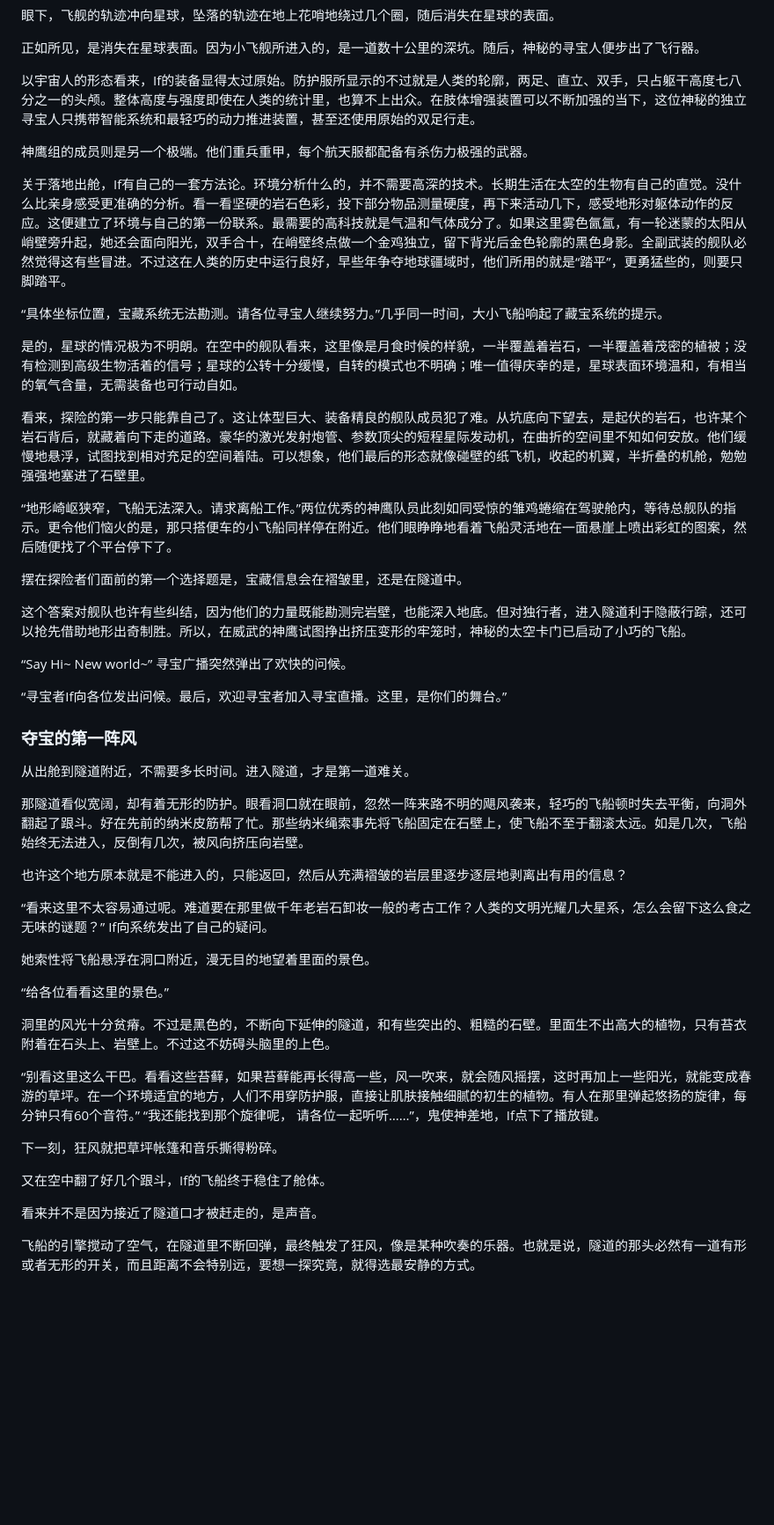
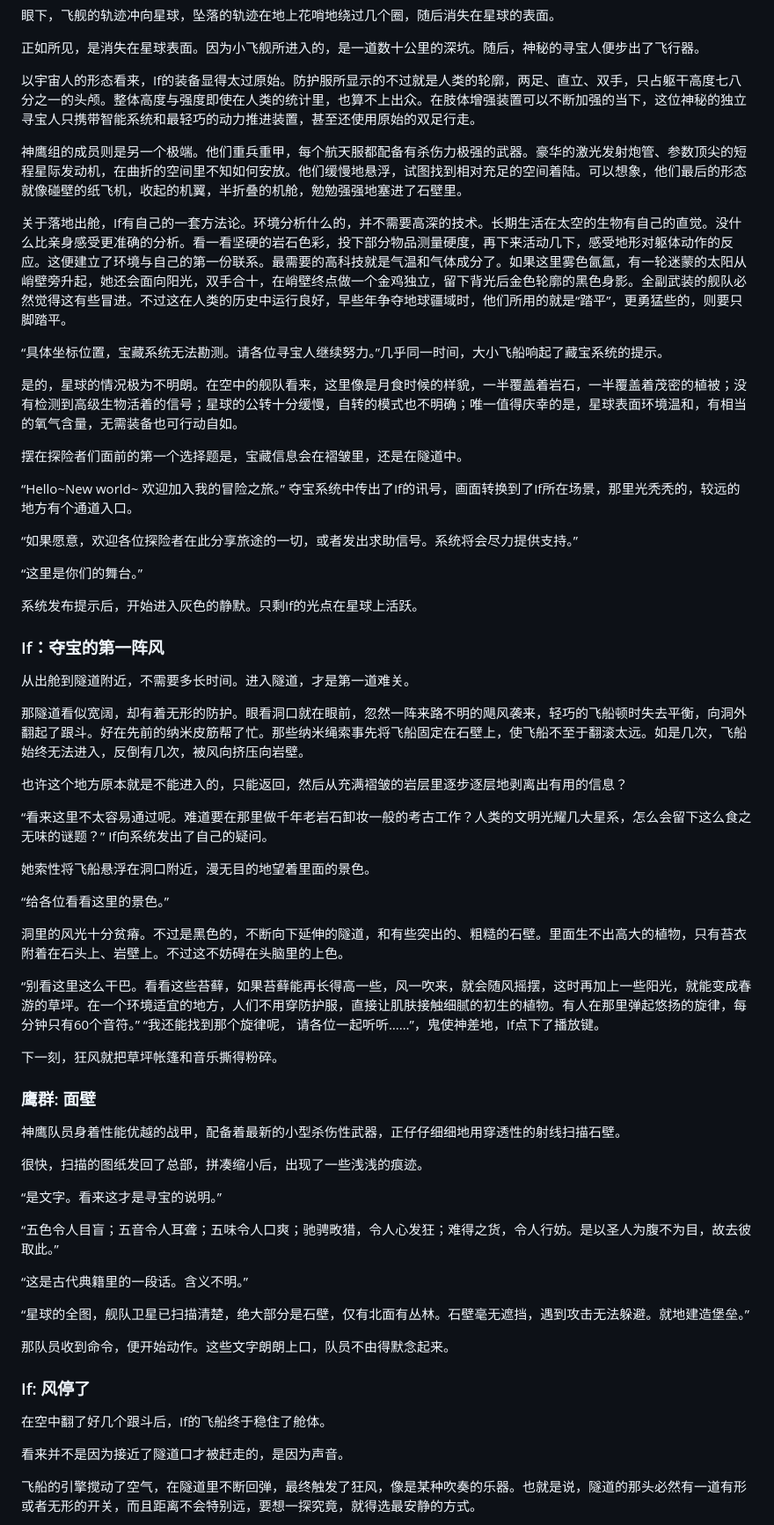
Before and after one commit to user025/user025.github.io, a Markdown page: story.md, the part around one of its changes. Shown at 88% size. Rendered like a GitHub page; blank space fills up the shorter version.

```diff
--- a/story.md
+++ b/story.md
@@ -40,7 +40,7 @@
 
 以宇宙人的形态看来，If的装备显得太过原始。防护服所显示的不过就是人类的轮廓，两足、直立、双手，只占躯干高度七八分之一的头颅。整体高度与强度即使在人类的统计里，也算不上出众。在肢体增强装置可以不断加强的当下，这位神秘的独立寻宝人只携带智能系统和最轻巧的动力推进装置，甚至还使用原始的双足行走。
 
-神鹰组的成员则是另一个极端。他们重兵重甲，每个航天服都配备有杀伤力极强的武器。
+神鹰组的成员则是另一个极端。他们重兵重甲，每个航天服都配备有杀伤力极强的武器。豪华的激光发射炮管、参数顶尖的短程星际发动机，在曲折的空间里不知如何安放。他们缓慢地悬浮，试图找到相对充足的空间着陆。可以想象，他们最后的形态就像碰壁的纸飞机，收起的机翼，半折叠的机舱，勉勉强强地塞进了石壁里。
 
 关于落地出舱，If有自己的一套方法论。环境分析什么的，并不需要高深的技术。长期生活在太空的生物有自己的直觉。没什么比亲身感受更准确的分析。看一看坚硬的岩石色彩，投下部分物品测量硬度，再下来活动几下，感受地形对躯体动作的反应。这便建立了环境与自己的第一份联系。最需要的高科技就是气温和气体成分了。如果这里雾色氤氲，有一轮迷蒙的太阳从峭壁旁升起，她还会面向阳光，双手合十，在峭壁终点做一个金鸡独立，留下背光后金色轮廓的黑色身影。全副武装的舰队必然觉得这有些冒进。不过这在人类的历史中运行良好，早些年争夺地球疆域时，他们所用的就是“踏平”，更勇猛些的，则要只脚踏平。
 
@@ -48,19 +48,18 @@
 
 是的，星球的情况极为不明朗。在空中的舰队看来，这里像是月食时候的样貌，一半覆盖着岩石，一半覆盖着茂密的植被；没有检测到高级生物活着的信号；星球的公转十分缓慢，自转的模式也不明确；唯一值得庆幸的是，星球表面环境温和，有相当的氧气含量，无需装备也可行动自如。
 
-看来，探险的第一步只能靠自己了。这让体型巨大、装备精良的舰队成员犯了难。从坑底向下望去，是起伏的岩石，也许某个岩石背后，就藏着向下走的道路。豪华的激光发射炮管、参数顶尖的短程星际发动机，在曲折的空间里不知如何安放。他们缓慢地悬浮，试图找到相对充足的空间着陆。可以想象，他们最后的形态就像碰壁的纸飞机，收起的机翼，半折叠的机舱，勉勉强强地塞进了石壁里。
-
-“地形崎岖狭窄，飞船无法深入。请求离船工作。”两位优秀的神鹰队员此刻如同受惊的雏鸡蜷缩在驾驶舱内，等待总舰队的指示。更令他们恼火的是，那只搭便车的小飞船同样停在附近。他们眼睁睁地看着飞船灵活地在一面悬崖上喷出彩虹的图案，然后随便找了个平台停下了。
-
 摆在探险者们面前的第一个选择题是，宝藏信息会在褶皱里，还是在隧道中。
 
-这个答案对舰队也许有些纠结，因为他们的力量既能勘测完岩壁，也能深入地底。但对独行者，进入隧道利于隐蔽行踪，还可以抢先借助地形出奇制胜。所以，在威武的神鹰试图挣出挤压变形的牢笼时，神秘的太空卡门已启动了小巧的飞船。
+“Hello~New world~ 欢迎加入我的冒险之旅。” 夺宝系统中传出了If的讯号，画面转换到了If所在场景，那里光秃秃的，较远的地方有个通道入口。
 
-“Say Hi~ New world~” 寻宝广播突然弹出了欢快的问候。
+“如果愿意，欢迎各位探险者在此分享旅途的一切，或者发出求助信号。系统将会尽力提供支持。”
 
-“寻宝者If向各位发出问候。最后，欢迎寻宝者加入寻宝直播。这里，是你们的舞台。”
+“这里是你们的舞台。”
 
-### 夺宝的第一阵风
+系统发布提示后，开始进入灰色的静默。只剩If的光点在星球上活跃。
+
+
+### If：夺宝的第一阵风
 
 从出舱到隧道附近，不需要多长时间。进入隧道，才是第一道难关。
 
@@ -74,16 +73,38 @@
 
 “给各位看看这里的景色。”
 
-洞里的风光十分贫瘠。不过是黑色的，不断向下延伸的隧道，和有些突出的、粗糙的石壁。里面生不出高大的植物，只有苔衣附着在石头上、岩壁上。不过这不妨碍头脑里的上色。
+洞里的风光十分贫瘠。不过是黑色的，不断向下延伸的隧道，和有些突出的、粗糙的石壁。里面生不出高大的植物，只有苔衣附着在石头上、岩壁上。不过这不妨碍在头脑里的上色。
 
 “别看这里这么干巴。看看这些苔藓，如果苔藓能再长得高一些，风一吹来，就会随风摇摆，这时再加上一些阳光，就能变成春游的草坪。在一个环境适宜的地方，人们不用穿防护服，直接让肌肤接触细腻的初生的植物。有人在那里弹起悠扬的旋律，每分钟只有60个音符。”
 “我还能找到那个旋律呢， 请各位一起听听……”，鬼使神差地，If点下了播放键。
 
 下一刻，狂风就把草坪帐篷和音乐撕得粉碎。
 
-又在空中翻了好几个跟斗，If的飞船终于稳住了舱体。
+### 鹰群: 面壁
 
-看来并不是因为接近了隧道口才被赶走的，是声音。
+
+神鹰队员身着性能优越的战甲，配备着最新的小型杀伤性武器，正仔仔细细地用穿透性的射线扫描石壁。
+
+很快，扫描的图纸发回了总部，拼凑缩小后，出现了一些浅浅的痕迹。
+
+“是文字。看来这才是寻宝的说明。”
+
+“五色令人目盲；五音令人耳聋；五味令人口爽；驰骋畋猎，令人心发狂；难得之货，令人行妨。是以圣人为腹不为目，故去彼取此。”
+
+“这是古代典籍里的一段话。含义不明。”
+
+“星球的全图，舰队卫星已扫描清楚，绝大部分是石壁，仅有北面有丛林。石壁毫无遮挡，遇到攻击无法躲避。就地建造堡垒。”
+
+那队员收到命令，便开始动作。这些文字朗朗上口，队员不由得默念起来。
+
+
+
+
+### If: 风停了
+
+在空中翻了好几个跟斗后，If的飞船终于稳住了舱体。
+
+看来并不是因为接近了隧道口才被赶走的，是因为声音。
 
 飞船的引擎搅动了空气，在隧道里不断回弹，最终触发了狂风，像是某种吹奏的乐器。也就是说，隧道的那头必然有一道有形或者无形的开关，而且距离不会特别远，要想一探究竟，就得选最安静的方式。
 
```
Also changed, not shown: other parts of story.md (+2 -20 lines).
